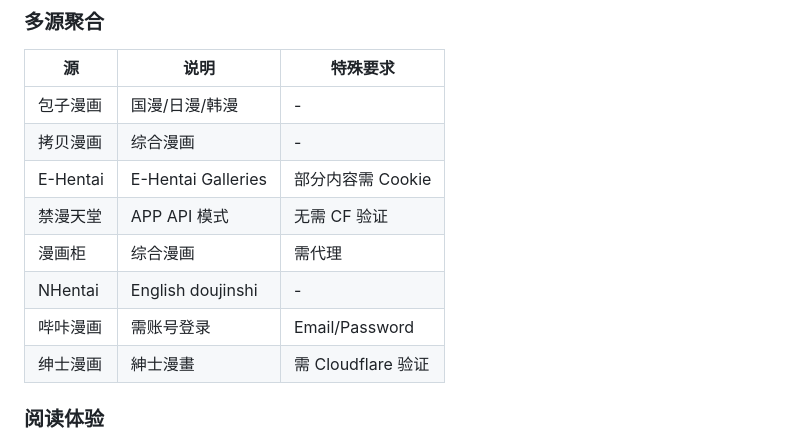
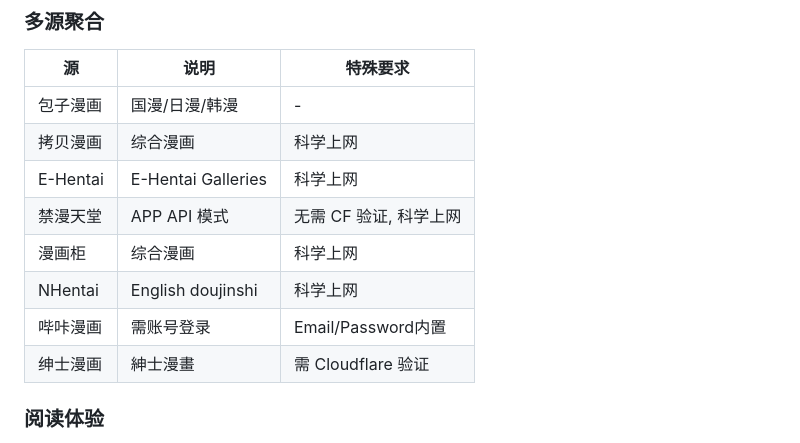
Before and after one commit to achui1980/comic-reader, a Markdown page: README.md, the part around the change. GitHub-like rendering.

Commit message:
fix: update source requirements for better clarity in README

```diff
--- a/README.md
+++ b/README.md
@@ -24,12 +24,12 @@
 | 源 | 说明 | 特殊要求 |
 |----|------|---------|
 | 包子漫画 | 国漫/日漫/韩漫 | - |
-| 拷贝漫画 | 综合漫画 | - |
-| E-Hentai | E-Hentai Galleries | 部分内容需 Cookie |
-| 禁漫天堂 | APP API 模式 | 无需 CF 验证 |
-| 漫画柜 | 综合漫画 | 需代理 |
-| NHentai | English doujinshi | - |
-| 哔咔漫画 | 需账号登录 | Email/Password |
+| 拷贝漫画 | 综合漫画 | 科学上网 |
+| E-Hentai | E-Hentai Galleries | 科学上网 |
+| 禁漫天堂 | APP API 模式 | 无需 CF 验证, 科学上网 |
+| 漫画柜 | 综合漫画 | 科学上网 |
+| NHentai | English doujinshi | 科学上网 |
+| 哔咔漫画 | 需账号登录 | Email/Password内置 |
 | 绅士漫画 | 紳士漫畫 | 需 Cloudflare 验证 |
 
 ### 阅读体验
```
